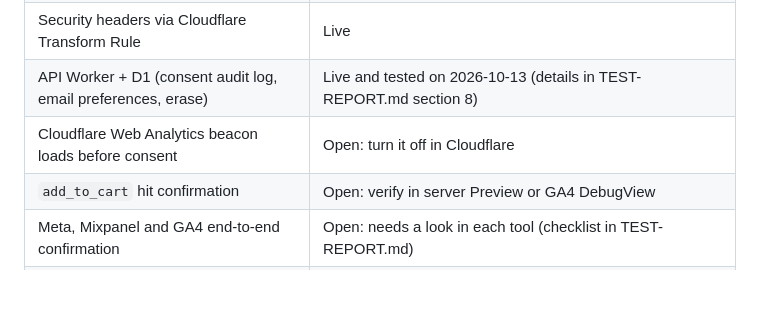
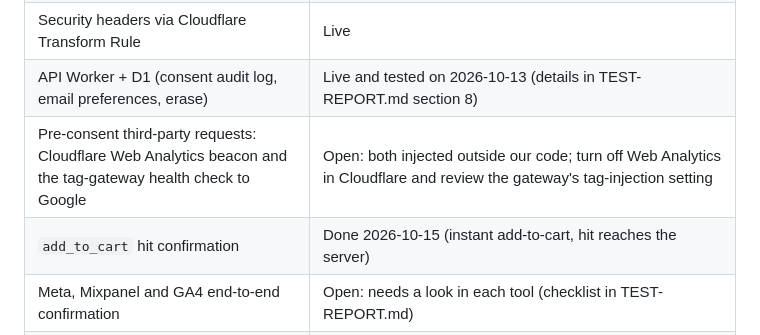
Before and after one commit to Vaibhavsoni02/pocpe-shop, a Markdown page: README.md, the part around the change. Drawn GitHub-style; blank space fills up the shorter version.

Commit message:
Docs: production verification of the consent gate and instant add-to-cart
Co-Authored-By: Claude Sonnet 5.5 <noreply@anthropic.com>

```diff
--- a/README.md
+++ b/README.md
@@ -31,8 +31,8 @@ Details: [ARCHITECTURE.md](ARCHITECTURE.md). Operations and deploy steps: [SETUP
 | Consent banner, launcher, Consent Mode v2, 12-month reconsent; GTM and all tags load only after analytics or marketing consent (nothing runs before) | Live 2026-10-15 |
 | Security headers via Cloudflare Transform Rule | Live |
 | API Worker + D1 (consent audit log, email preferences, erase) | Live and tested on 2026-10-13 (details in TEST-REPORT.md section 8) |
-| Cloudflare Web Analytics beacon loads before consent | Open: turn it off in Cloudflare |
-| `add_to_cart` hit confirmation | Open: verify in server Preview or GA4 DebugView |
+| Pre-consent third-party requests: Cloudflare Web Analytics beacon and the tag-gateway health check to Google | Open: both injected outside our code; turn off Web Analytics in Cloudflare and review the gateway's tag-injection setting |
+| `add_to_cart` hit confirmation | Done 2026-10-15 (instant add-to-cart, hit reaches the server) |
 | Meta, Mixpanel and GA4 end-to-end confirmation | Open: needs a look in each tool (checklist in TEST-REPORT.md) |
 | Legal pages: Privacy Policy (/privacy) and Terms (/terms), footer links on every page, policy link in the cookie banner | Live 2026-10-13. Operator is "pocpe" (no registered entity), contact vaibhav@pocpe.com. Governing law England and Wales, minimum age 16, conservative retention periods. **Draft: not yet reviewed by counsel; retention periods are stated but not yet enforced by jobs.** |
 | Legal review (cookie list, policy text, cookieless pings before consent, email retention) | Open |
```
Also changed, not shown: TEST-REPORT.md (+17 -1 lines).
